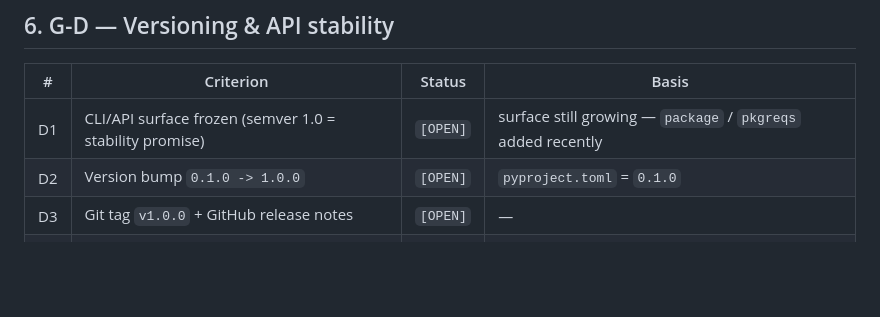
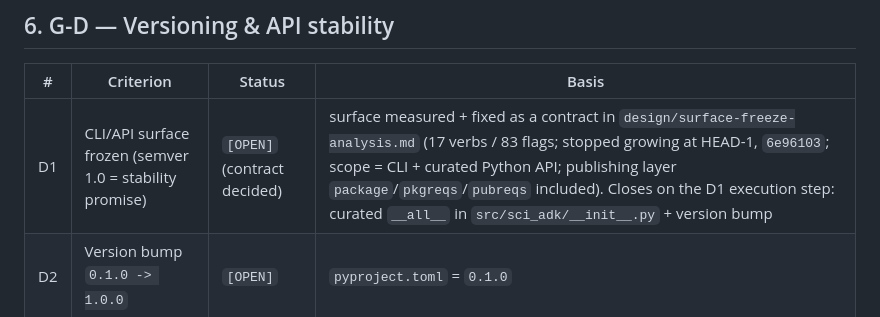
Before and after one commit to ccy5123/sci-adk, a Markdown page: design/release-readiness.md, the part around the change. GitHub-like rendering; blank space fills up the shorter version.

```diff
--- a/design/release-readiness.md
+++ b/design/release-readiness.md
@@ -89,7 +89,7 @@ publication-plan memory; Phase 0 / MIT license already done.)
 
 | # | Criterion | Status | Basis |
 |---|-----------|--------|-------|
-| D1 | CLI/API surface frozen (semver 1.0 = stability promise) | `[OPEN]` | surface still growing — `package` / `pkgreqs` added recently |
+| D1 | CLI/API surface frozen (semver 1.0 = stability promise) | `[OPEN]` (contract decided) | surface measured + fixed as a contract in `design/surface-freeze-analysis.md` (17 verbs / 83 flags; stopped growing at HEAD-1, `6e96103`; scope = CLI + curated Python API; publishing layer `package`/`pkgreqs`/`pubreqs` included). Closes on the D1 execution step: curated `__all__` in `src/sci_adk/__init__.py` + version bump |
 | D2 | Version bump `0.1.0 -> 1.0.0` | `[OPEN]` | `pyproject.toml` = `0.1.0` |
 | D3 | Git tag `v1.0.0` + GitHub release notes | `[OPEN]` | — |
 | D4 | PyPI publish decision (publish vs source-only) | `[TBD]` | packaging metadata partial; decide scope |
```
Also changed, not shown: design/surface-freeze-analysis.md (added, +184 -0 lines).
